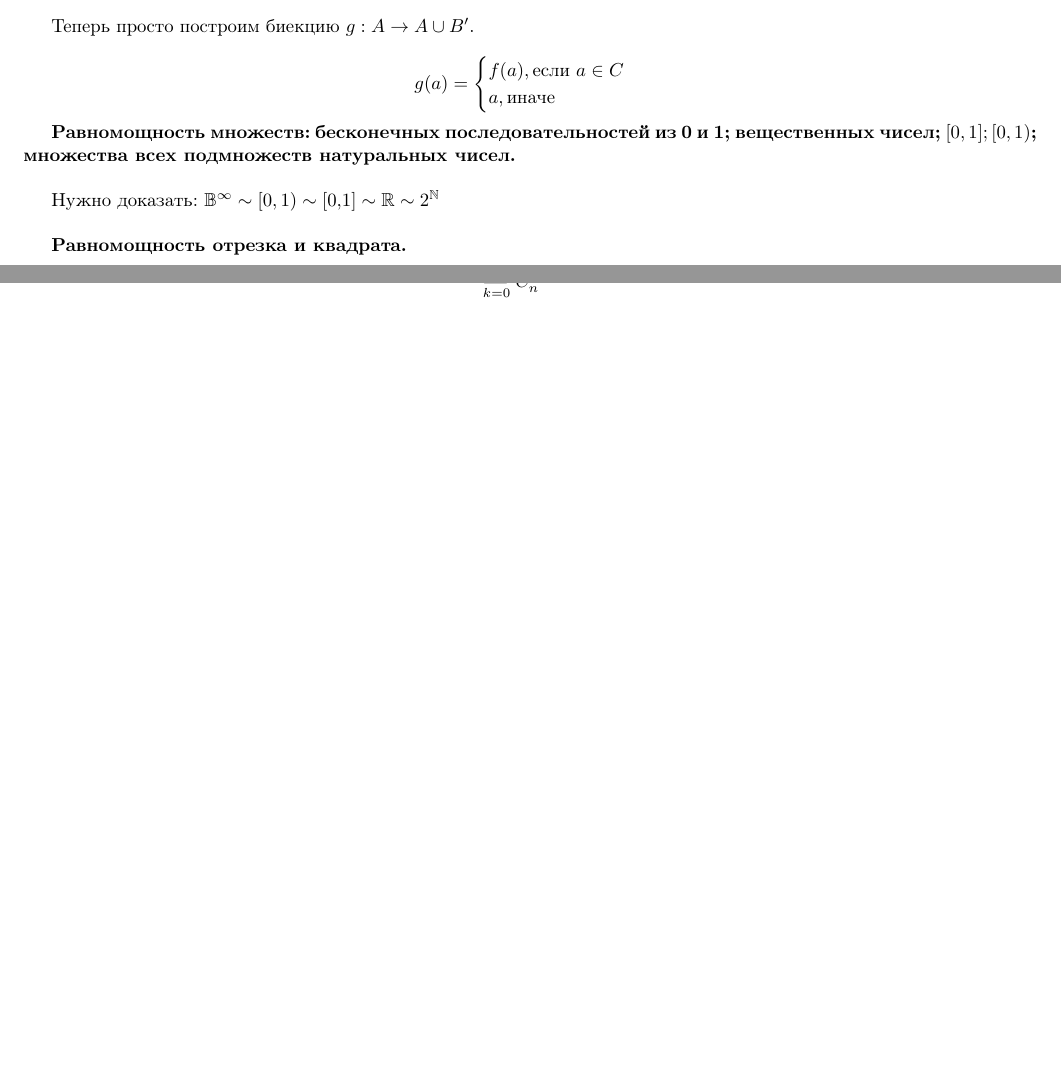
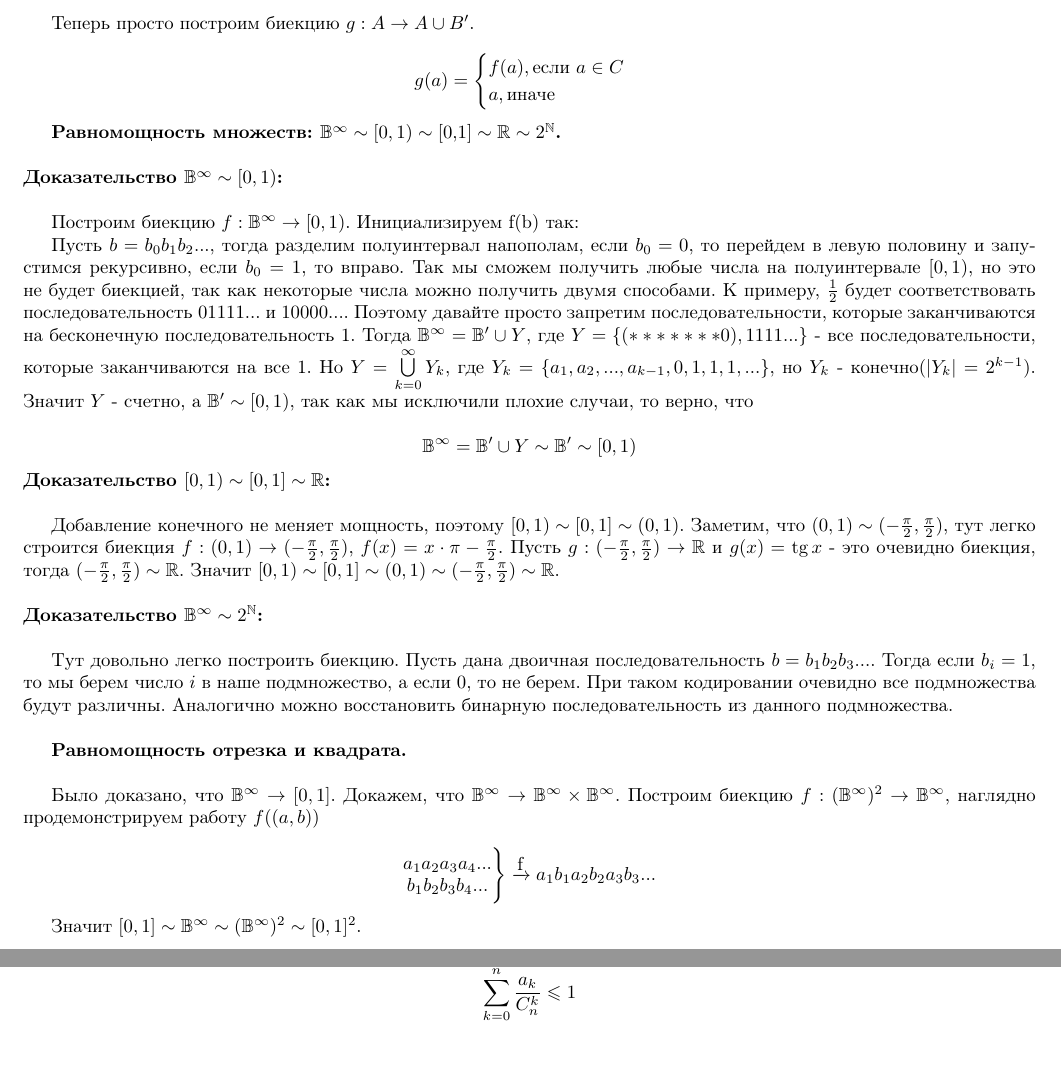
Before and after one commit to i3Cheese/discrete-math-2022-1, a LaTeX document (main.tex, which reads proofs/question16.tex): two parts of pages 13 and 14 of 18 before the commit and two parts of pages 13 and 14 of 19 after it, joined at a grey line, cut so that both start at the same text, the shorter picture padded with empty space. Compiled offline with pdfLaTeX.

Commit message:
question16 all

```diff
--- a/proofs/question16.tex
+++ b/proofs/question16.tex
@@ -24,10 +24,47 @@ $\exists f : C \to C \cup B'$ - биекция.
     \end{cases}
 \end{equation*}
 
-\textbf{Равномощность множеств: бесконечных последовательностей из 0 и 1; вещественных чисел; $[0, 1]; [0, 1)$; множества всех подмножеств натуральных чисел.}\\
+\textbf{Равномощность множеств: $\mathbb{B}^{\infty} \sim [0, 1) \sim [0,1] \sim \R \sim 2^{\N}$.}\\
 
-Нужно доказать: $\mathbb{B}^{\infty} \sim [0, 1) \sim [0,1] \sim \R \sim 2^{\N}$\\
+\noindent \textbf{Доказательство $\mathbb{B}^{\infty} \sim [0, 1)$:} \\
 
+Построим биекцию $f : \mathbb{B}^{\infty} \to [0, 1)$. Инициализируем f(b) так:
 
+Пусть $b = b_0 b_1 b_2 ...$, тогда разделим полуинтервал напополам, если $b_0 = 0$, то перейдем в левую половину и запустимся рекурсивно,
+если $b_0 = 1$, то вправо. Так мы сможем получить любые числа на полуинтервале $[0, 1)$, но это не будет биекцией, так как некоторые числа
+можно получить двумя способами. К примеру, $\frac{1}{2}$ будет соответствовать последовательность $01111...$ и $10000...$. Поэтому давайте просто
+запретим последовательности, которые заканчиваются на бесконечную последовательность 1. Тогда $\mathbb{B}^{\infty} = \mathbb{B}' \cup Y$, где
+$Y = \{(*******0), 1111...\}$ - все последовательности, которые заканчиваются на все 1. Но $Y = \bigcup\limits_{k = 0}^{\infty} Y_k$,
+где $Y_k = \{a_1, a_2, ..., a_{k - 1}, 0, 1, 1, 1, ...\}$, но $Y_k$ - конечно($|Y_k| = 2^{k-1}$). Значит $Y$ - счетно, а $\mathbb{B}' \sim [0, 1)$, так
+как мы исключили плохие случаи, то верно, что
+
+\begin{equation*}
+    \mathbb{B}^{\infty} = \mathbb{B}' \cup Y \sim \mathbb{B}' \sim [0, 1)
+\end{equation*}
+
+\noindent \textbf{Доказательство $[0, 1) \sim [0, 1] \sim \R$:} \\
+
+Добавление конечного не меняет мощность, поэтому $[0, 1) \sim [0, 1] \sim (0, 1)$. Заметим, что $(0, 1) \sim (-\frac{\pi}{2}, \frac{\pi}{2})$, тут
+легко строится биекция $f : (0, 1) \to (-\frac{\pi}{2}, \frac{\pi}{2})$, $f(x) = x \cdot \pi - \frac{\pi}{2}$. Пусть $g : (-\frac{\pi}{2}, \frac{\pi}{2})
+\to \R$ и $g(x) = \tg x$ - это очевидно биекция, тогда $(-\frac{\pi}{2}, \frac{\pi}{2}) \sim \R$. Значит $[0, 1) \sim [0, 1] \sim (0, 1) \sim (-\frac{\pi}{2}, \frac{\pi}{2}) \sim \R$.\\
+
+\noindent \textbf{Доказательство $\mathbb{B}^{\infty} \sim 2^{\N}$:}\\
+
+Тут довольно легко построить биекцию. Пусть дана двоичная последовательность $b = b_1 b_2 b_3 ...$. Тогда если $b_i = 1$, то мы берем число $i$ в наше
+подмножество, а если $0$, то не берем. При таком кодировании очевидно все подмножества будут различны. Аналогично можно восстановить бинарную
+последовательность из данного подмножества.\\
 
 \textbf{Равномощность отрезка и квадрата.}\\
+
+Было доказано, что $\mathbb{B}^{\infty} \to [0, 1]$. Докажем, что $\mathbb{B}^{\infty} \to \mathbb{B}^{\infty} \times \mathbb{B}^{\infty}$.
+Построим биекцию $f : (\mathbb{B}^{\infty})^2 \to \mathbb{B}^{\infty}$, наглядно продемонстрируем работу $f((a, b))$
+
+\begin{equation*}
+\begin{matrix}
+    a_1 a_2 a_3 a_4 ...\\
+    b_1 b_2 b_3 b_4 ...
+\end{matrix} \Bigg\}
+\xrightarrow{\mbox{f}} a_1 b_1 a_2 b_2 a_3 b_3 ...
+\end{equation*}
+
+Значит $[0, 1] \sim \mathbb{B}^{\infty} \sim (\mathbb{B}^{\infty} )^2 \sim [0, 1]^2$.
```
Also changed, not shown: main.pdf.
